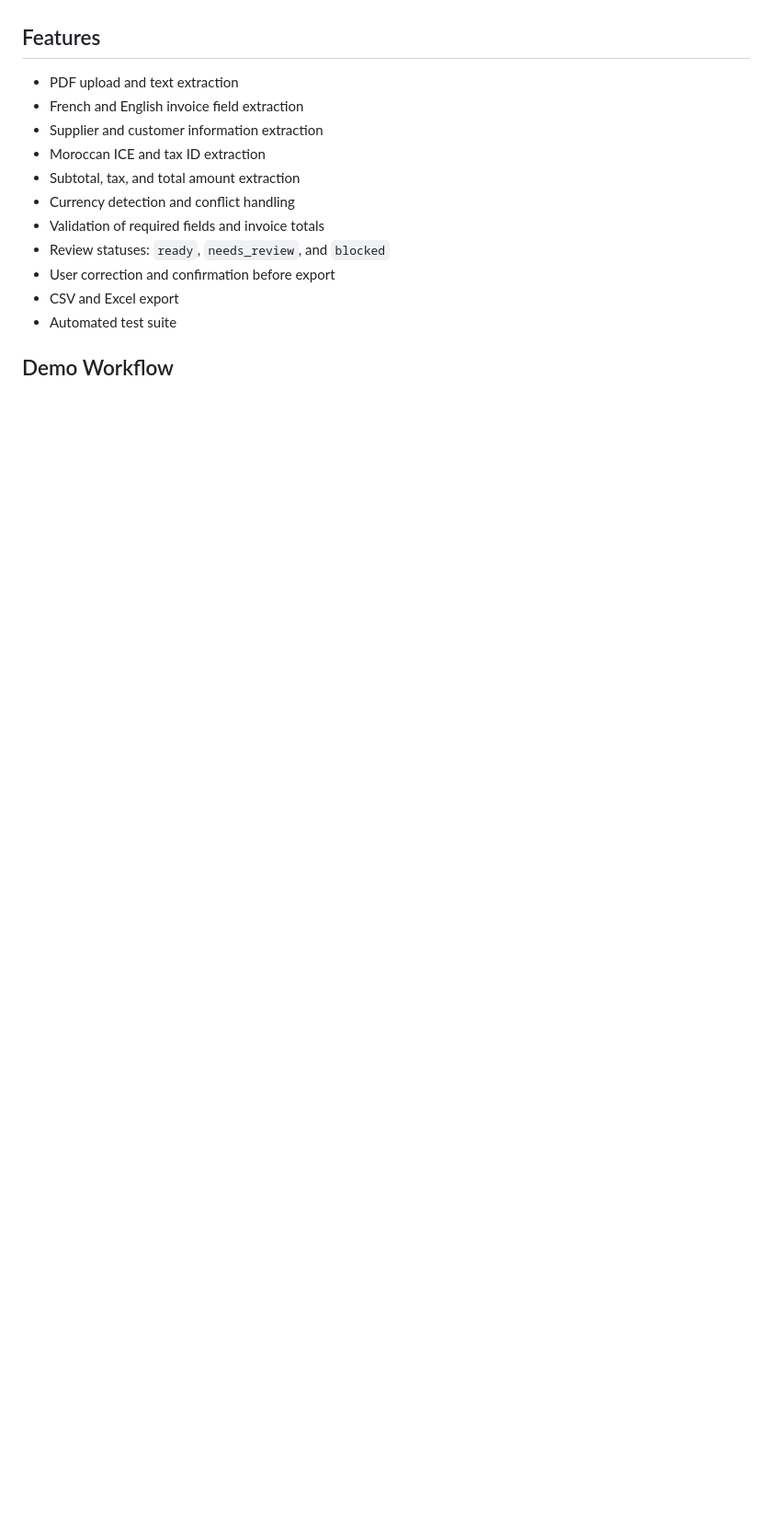
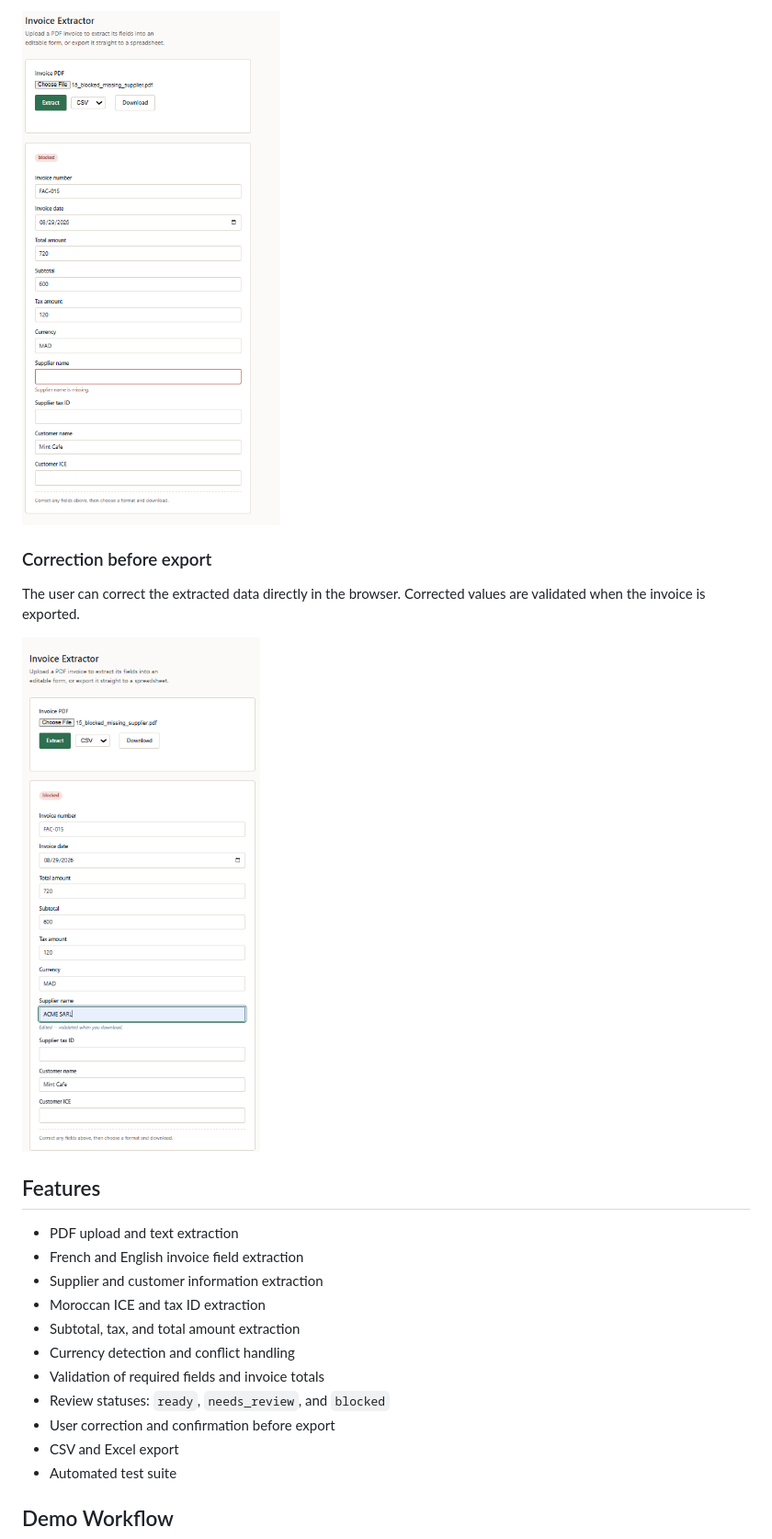
Before and after one commit to hzitouniATSSU/invoice-extractor, a Markdown page: README.md, the part around one of its changes. Shown at 92% size. Rendered like a GitHub page; pictures changed too: docs/images/corrected-export.png (added), docs/images/human-review.png (added); blank space fills up the shorter version.

Commit message:
Add invoice review demo and screenshots

```diff
--- a/README.md
+++ b/README.md
@@ -9,3 +24,10 @@ A Python/FastAPI application that extracts structured invoice data from PDF invo
+![Blocked invoice requiring human review](docs/images/human-review.png)
+
+### Correction before export
+
+The user can correct the extracted data directly in the browser. Corrected values are validated when the invoice is exported.
+
+![Corrected invoice before export](docs/images/corrected-export.png)
 
 ## Features
 - PDF upload and text extraction
```
Also changed, not shown: other parts of README.md (+15 -0 lines), docs/images/extraction-ready.png (added), 1 other file.
